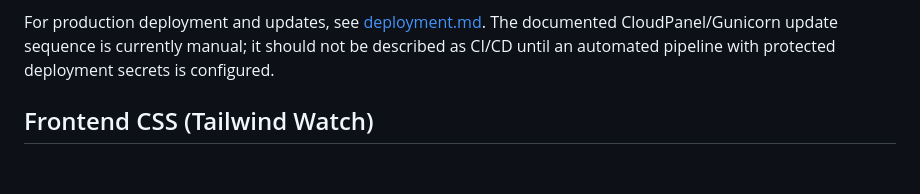
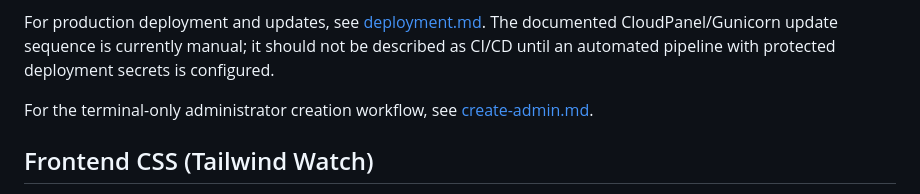
Before and after one commit to jhonvincenthernandez/Agriscan, a Markdown page: README.md, the part around the change. GitHub-like rendering; blank space fills up the shorter version.

Commit message:
admin terminal creation guide

```diff
--- a/README.md
+++ b/README.md
@@ -54,6 +54,9 @@ For production deployment and updates, see
 [deployment.md](./deployment.md). The documented CloudPanel/Gunicorn update
 sequence is currently manual; it should not be described as CI/CD until an
 automated pipeline with protected deployment secrets is configured.
+
+For the terminal-only administrator creation workflow, see
+[create-admin.md](./create-admin.md).
 
 ## Frontend CSS (Tailwind Watch)
 
```
